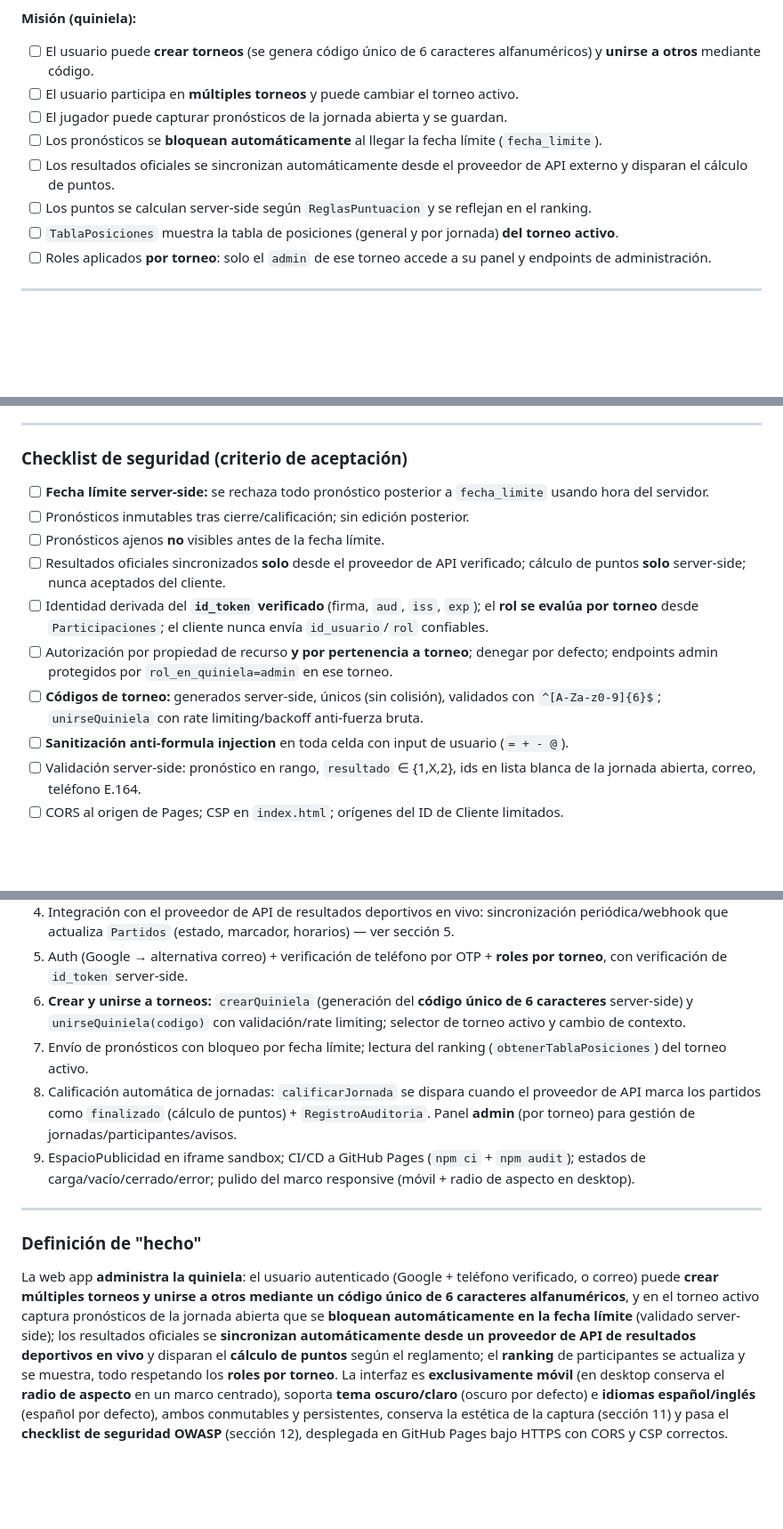
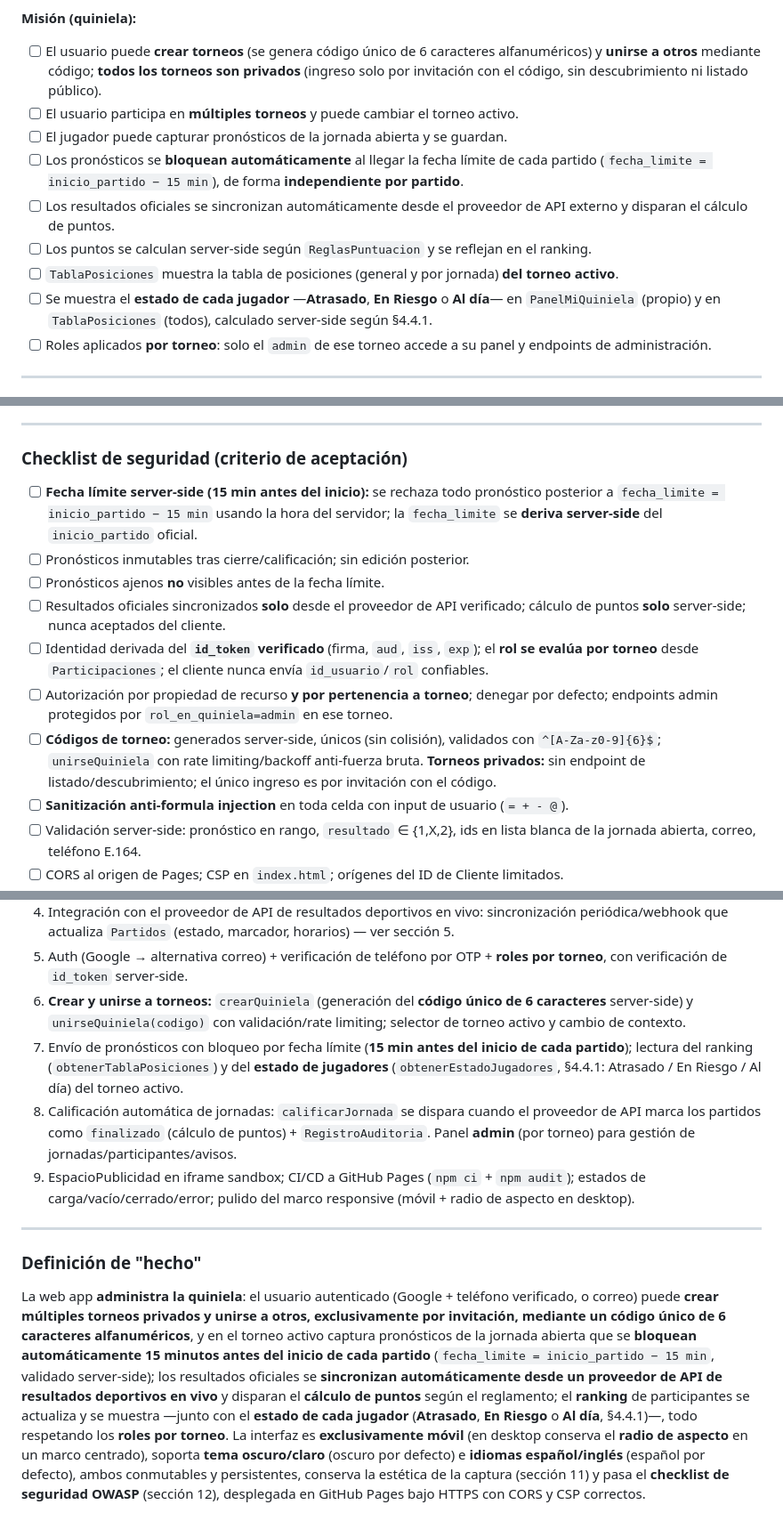
Before and after one commit to mglngl/bungalo, a Markdown page: CLAUDE.md, 3 parts joined by grey strips. Shown at 89% size. Drawn GitHub-style; blank space fills up the shorter version.

```diff
--- a/CLAUDE.md
+++ b/CLAUDE.md
@@ -411,13 +432,14 @@ jobs:
 - [ ] **Idioma es/en conmutable**, **español por defecto**, **persistente**, y **todo** el texto visible proviene de `i18n` (sin cadenas incrustadas).
 
 **Misión (quiniela):**
-- [ ] El usuario puede **crear torneos** (se genera código único de 6 caracteres alfanuméricos) y **unirse a otros** mediante código.
+- [ ] El usuario puede **crear torneos** (se genera código único de 6 caracteres alfanuméricos) y **unirse a otros** mediante código; **todos los torneos son privados** (ingreso solo por invitación con el código, sin descubrimiento ni listado público).
 - [ ] El usuario participa en **múltiples torneos** y puede cambiar el torneo activo.
 - [ ] El jugador puede capturar pronósticos de la jornada abierta y se guardan.
-- [ ] Los pronósticos se **bloquean automáticamente** al llegar la fecha límite (`fecha_limite`).
+- [ ] Los pronósticos se **bloquean automáticamente** al llegar la fecha límite de cada partido (`fecha_limite = inicio_partido − 15 min`), de forma **independiente por partido**.
 - [ ] Los resultados oficiales se sincronizan automáticamente desde el proveedor de API externo y disparan el cálculo de puntos.
 - [ ] Los puntos se calculan server-side según `ReglasPuntuacion` y se reflejan en el ranking.
 - [ ] `TablaPosiciones` muestra la tabla de posiciones (general y por jornada) **del torneo activo**.
+- [ ] Se muestra el **estado de cada jugador** —**Atrasado**, **En Riesgo** o **Al día**— en `PanelMiQuiniela` (propio) y en `TablaPosiciones` (todos), calculado server-side según §4.4.1.
 - [ ] Roles aplicados **por torneo**: solo el `admin` de ese torneo accede a su panel y endpoints de administración.
 
 ---
@@ -508,13 +531,13 @@ Con **GitHub Pages + Google Sheets**, el frontend es **público y no confiable**
 ---
 
 ### Checklist de seguridad (criterio de aceptación)
-- [ ] **Fecha límite server-side:** se rechaza todo pronóstico posterior a `fecha_limite` usando hora del servidor.
+- [ ] **Fecha límite server-side (15 min antes del inicio):** se rechaza todo pronóstico posterior a `fecha_limite = inicio_partido − 15 min` usando la hora del servidor; la `fecha_limite` se **deriva server-side** del `inicio_partido` oficial.
 - [ ] Pronósticos inmutables tras cierre/calificación; sin edición posterior.
 - [ ] Pronósticos ajenos **no** visibles antes de la fecha límite.
 - [ ] Resultados oficiales sincronizados **solo** desde el proveedor de API verificado; cálculo de puntos **solo** server-side; nunca aceptados del cliente.
 - [ ] Identidad derivada del **`id_token` verificado** (firma, `aud`, `iss`, `exp`); el **rol se evalúa por torneo** desde `Participaciones`; el cliente nunca envía `id_usuario`/`rol` confiables.
 - [ ] Autorización por propiedad de recurso **y por pertenencia a torneo**; denegar por defecto; endpoints admin protegidos por `rol_en_quiniela=admin` en ese torneo.
-- [ ] **Códigos de torneo:** generados server-side, únicos (sin colisión), validados con `^[A-Za-z0-9]{6}$`; `unirseQuiniela` con rate limiting/backoff anti-fuerza bruta.
+- [ ] **Códigos de torneo:** generados server-side, únicos (sin colisión), validados con `^[A-Za-z0-9]{6}$`; `unirseQuiniela` con rate limiting/backoff anti-fuerza bruta. **Torneos privados:** sin endpoint de listado/descubrimiento; el único ingreso es por invitación con el código.
 - [ ] **Sanitización anti-formula injection** en toda celda con input de usuario (`= + - @`).
 - [ ] Validación server-side: pronóstico en rango, `resultado` ∈ {1,X,2}, ids en lista blanca de la jornada abierta, correo, teléfono E.164.
 - [ ] CORS al origen de Pages; CSP en `index.html`; orígenes del ID de Cliente limitados.
@@ -534,11 +557,11 @@ Con **GitHub Pages + Google Sheets**, el frontend es **público y no confiable**
 4. Integración con el proveedor de API de resultados deportivos en vivo: sincronización periódica/webhook que actualiza `Partidos` (estado, marcador, horarios) — ver sección 5.
 5. Auth (Google → alternativa correo) + verificación de teléfono por OTP + **roles por torneo**, con verificación de `id_token` server-side.
 6. **Crear y unirse a torneos:** `crearQuiniela` (generación del **código único de 6 caracteres** server-side) y `unirseQuiniela(codigo)` con validación/rate limiting; selector de torneo activo y cambio de contexto.
-7. Envío de pronósticos con bloqueo por fecha límite; lectura del ranking (`obtenerTablaPosiciones`) del torneo activo.
+7. Envío de pronósticos con bloqueo por fecha límite (**15 min antes del inicio de cada partido**); lectura del ranking (`obtenerTablaPosiciones`) y del **estado de jugadores** (`obtenerEstadoJugadores`, §4.4.1: Atrasado / En Riesgo / Al día) del torneo activo.
 8. Calificación automática de jornadas: `calificarJornada` se dispara cuando el proveedor de API marca los partidos como `finalizado` (cálculo de puntos) + `RegistroAuditoria`. Panel **admin** (por torneo) para gestión de jornadas/participantes/avisos.
 9. EspacioPublicidad en iframe sandbox; CI/CD a GitHub Pages (`npm ci` + `npm audit`); estados de carga/vacío/cerrado/error; pulido del marco responsive (móvil + radio de aspecto en desktop).
 
 ---
 
 ### Definición de "hecho"
-La web app **administra la quiniela**: el usuario autenticado (Google + teléfono verificado, o correo) puede **crear múltiples torneos y unirse a otros mediante un código único de 6 caracteres alfanuméricos**, y en el torneo activo captura pronósticos de la jornada abierta que se **bloquean automáticamente en la fecha límite** (validado server-side); los resultados oficiales se **sincronizan automáticamente desde un proveedor de API de resultados deportivos en vivo** y disparan el **cálculo de puntos** según el reglamento; el **ranking** de participantes se actualiza y se muestra, todo respetando los **roles por torneo**. La interfaz es **exclusivamente móvil** (en desktop conserva el **radio de aspecto** en un marco centrado), soporta **tema oscuro/claro** (oscuro por defecto) e **idiomas español/inglés** (español por defecto), ambos conmutables y persistentes, conserva la estética de la captura (sección 11) y pasa el **checklist de seguridad OWASP** (sección 12), desplegada en GitHub Pages bajo HTTPS con CORS y CSP correctos.
+La web app **administra la quiniela**: el usuario autenticado (Google + teléfono verificado, o correo) puede **crear múltiples torneos privados y unirse a otros, exclusivamente por invitación, mediante un código único de 6 caracteres alfanuméricos**, y en el torneo activo captura pronósticos de la jornada abierta que se **bloquean automáticamente 15 minutos antes del inicio de cada partido** (`fecha_limite = inicio_partido − 15 min`, validado server-side); los resultados oficiales se **sincronizan automáticamente desde un proveedor de API de resultados deportivos en vivo** y disparan el **cálculo de puntos** según el reglamento; el **ranking** de participantes se actualiza y se muestra —junto con el **estado de cada jugador** (**Atrasado**, **En Riesgo** o **Al día**, §4.4.1)—, todo respetando los **roles por torneo**. La interfaz es **exclusivamente móvil** (en desktop conserva el **radio de aspecto** en un marco centrado), soporta **tema oscuro/claro** (oscuro por defecto) e **idiomas español/inglés** (español por defecto), ambos conmutables y persistentes, conserva la estética de la captura (sección 11) y pasa el **checklist de seguridad OWASP** (sección 12), desplegada en GitHub Pages bajo HTTPS con CORS y CSP correctos.
```
Also changed, not shown: other parts of CLAUDE.md (+35 -13 lines).
